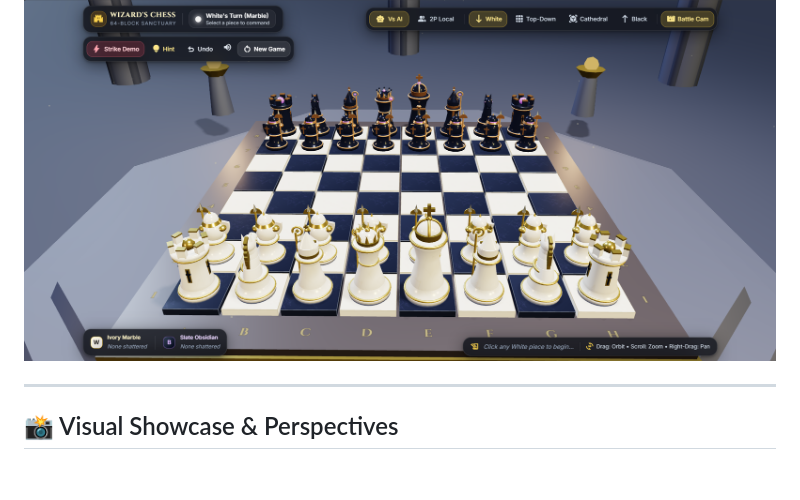
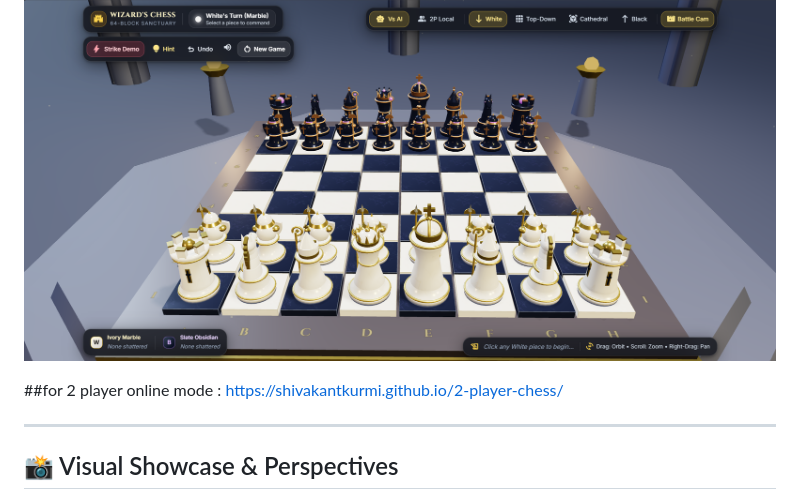
Before and after one commit to shivakantkurmi/wizards-chess-3d, a Markdown page: README.md, the part around the change. Rendered like a GitHub page; blank space fills up the shorter version.

```diff
--- a/README.md
+++ b/README.md
@@ -11,6 +11,8 @@ A playable, zero-dependency **3D Wizard's Chess** web application set inside a m
 <p align="center">
   <img src="Preview/Front-View.png" alt="Wizard's Chess 3D Sanctuary" width="100%" />
 </p>
+
+##for 2 player online mode : https://shivakantkurmi.github.io/2-player-chess/
 
 ---
 
```
